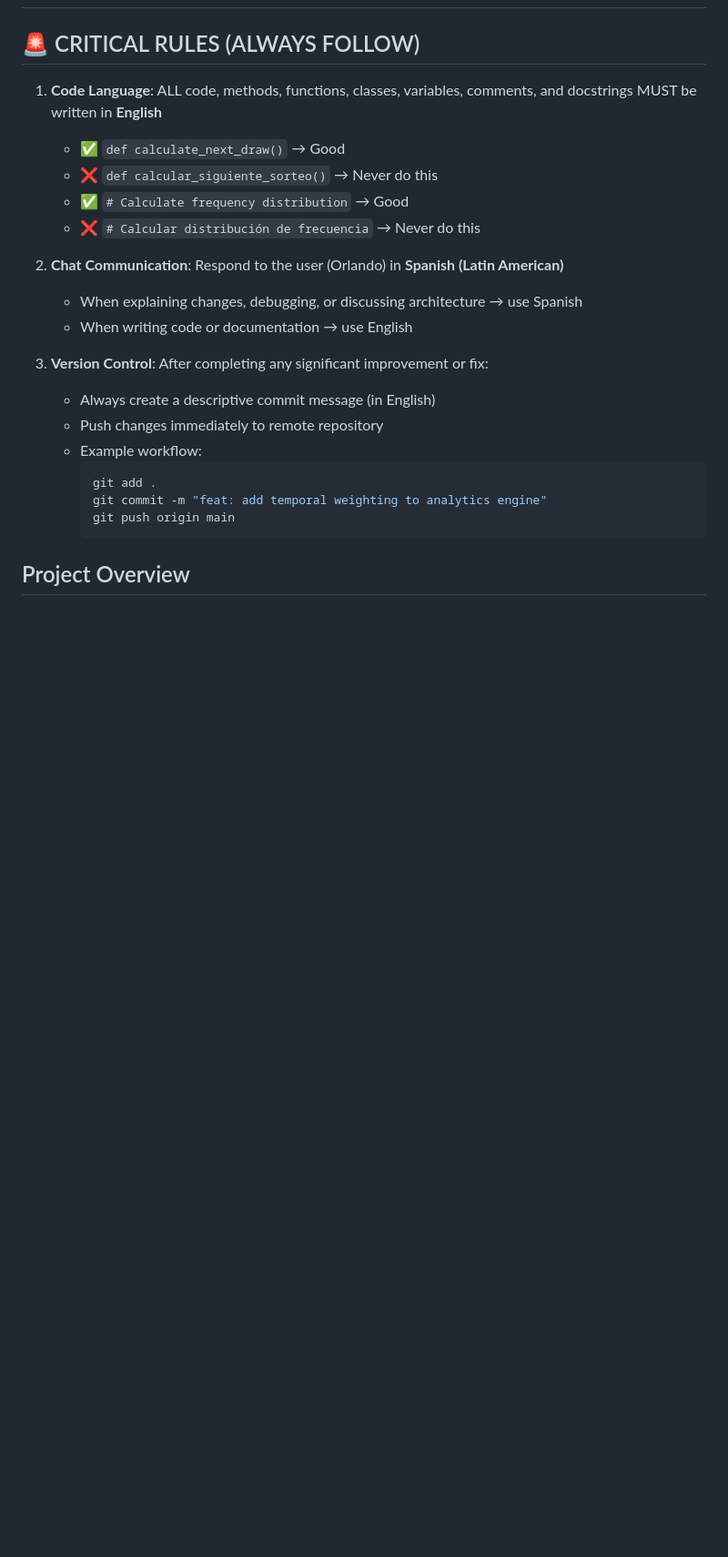
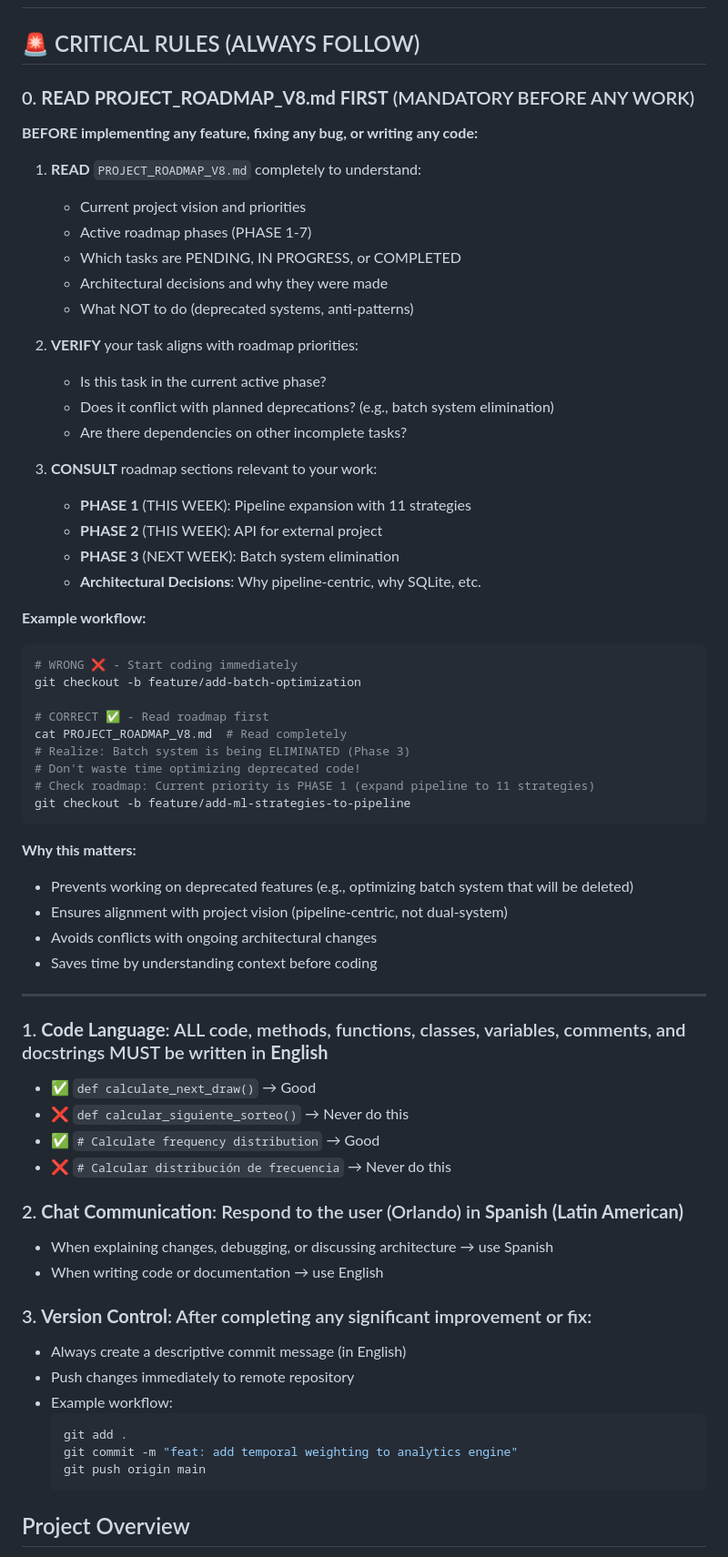
Before and after one commit to orlandobatistac/SHIOL-PLUS, a Markdown page: .github/copilot-instructions.md, the part around the change printed below. Shown: that part at 91% size. GitHub-like rendering; blank space fills up the shorter version.

Commit message:
docs: add mandatory 'read roadmap first' rule for AI agents
- Added Rule #0: READ PROJECT_ROADMAP_V8.md before any coding
- Includes 3-step verification workflow (READ  VERIFY  CONSULT)
- Example showing wrong (optimize deprecated batch) vs correct (check roadmap)
- Prevents agents from working on deprecated features
- Ensures alignment with pipeline-centric architecture

````diff
--- a/.github/copilot-instructions.md
+++ b/.github/copilot-instructions.md
@@ -2,17 +2,62 @@
 
 ## 🚨 CRITICAL RULES (ALWAYS FOLLOW)
 
-1. **Code Language**: ALL code, methods, functions, classes, variables, comments, and docstrings MUST be written in **English**
+### 0. **READ PROJECT_ROADMAP_V8.md FIRST** (MANDATORY BEFORE ANY WORK)
+
+**BEFORE implementing any feature, fixing any bug, or writing any code:**
+
+1. **READ** `PROJECT_ROADMAP_V8.md` completely to understand:
+   - Current project vision and priorities
+   - Active roadmap phases (PHASE 1-7)
+   - Which tasks are PENDING, IN PROGRESS, or COMPLETED
+   - Architectural decisions and why they were made
+   - What NOT to do (deprecated systems, anti-patterns)
+
+2. **VERIFY** your task aligns with roadmap priorities:
+   - Is this task in the current active phase?
+   - Does it conflict with planned deprecations? (e.g., batch system elimination)
+   - Are there dependencies on other incomplete tasks?
+
+3. **CONSULT** roadmap sections relevant to your work:
+   - **PHASE 1** (THIS WEEK): Pipeline expansion with 11 strategies
+   - **PHASE 2** (THIS WEEK): API for external project
+   - **PHASE 3** (NEXT WEEK): Batch system elimination
+   - **Architectural Decisions**: Why pipeline-centric, why SQLite, etc.
+
+**Example workflow:**
+```bash
+# WRONG ❌ - Start coding immediately
+git checkout -b feature/add-batch-optimization
+
+# CORRECT ✅ - Read roadmap first
+cat PROJECT_ROADMAP_V8.md  # Read completely
+# Realize: Batch system is being ELIMINATED (Phase 3)
+# Don't waste time optimizing deprecated code!
+# Check roadmap: Current priority is PHASE 1 (expand pipeline to 11 strategies)
+git checkout -b feature/add-ml-strategies-to-pipeline
+```
+
+**Why this matters:**
+- Prevents working on deprecated features (e.g., optimizing batch system that will be deleted)
+- Ensures alignment with project vision (pipeline-centric, not dual-system)
+- Avoids conflicts with ongoing architectural changes
+- Saves time by understanding context before coding
+
+---
+
+### 1. **Code Language**: ALL code, methods, functions, classes, variables, comments, and docstrings MUST be written in **English**
+
    - ✅ `def calculate_next_draw()` → Good
    - ❌ `def calcular_siguiente_sorteo()` → Never do this
    - ✅ `# Calculate frequency distribution` → Good
    - ❌ `# Calcular distribución de frecuencia` → Never do this
 
-2. **Chat Communication**: Respond to the user (Orlando) in **Spanish (Latin American)**
+### 2. **Chat Communication**: Respond to the user (Orlando) in **Spanish (Latin American)**
+
    - When explaining changes, debugging, or discussing architecture → use Spanish
    - When writing code or documentation → use English
 
-3. **Version Control**: After completing any significant improvement or fix:
+### 3. **Version Control**: After completing any significant improvement or fix:
    - Always create a descriptive commit message (in English)
    - Push changes immediately to remote repository
    - Example workflow:
````
Also changed, not shown: other parts of .github/copilot-instructions.md (+49 -0 lines).
